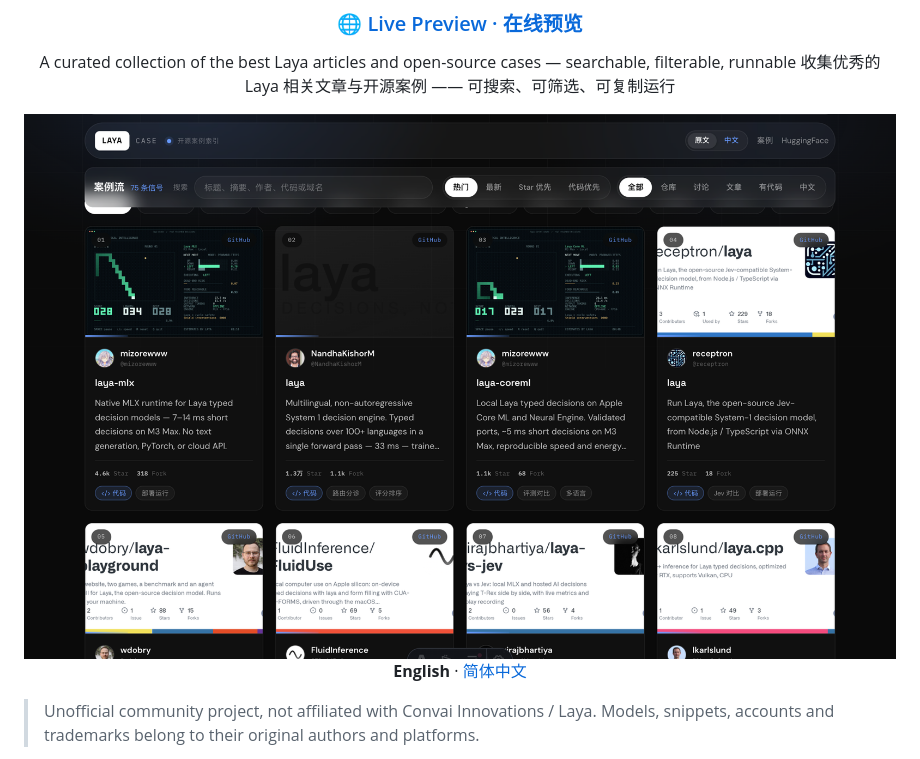
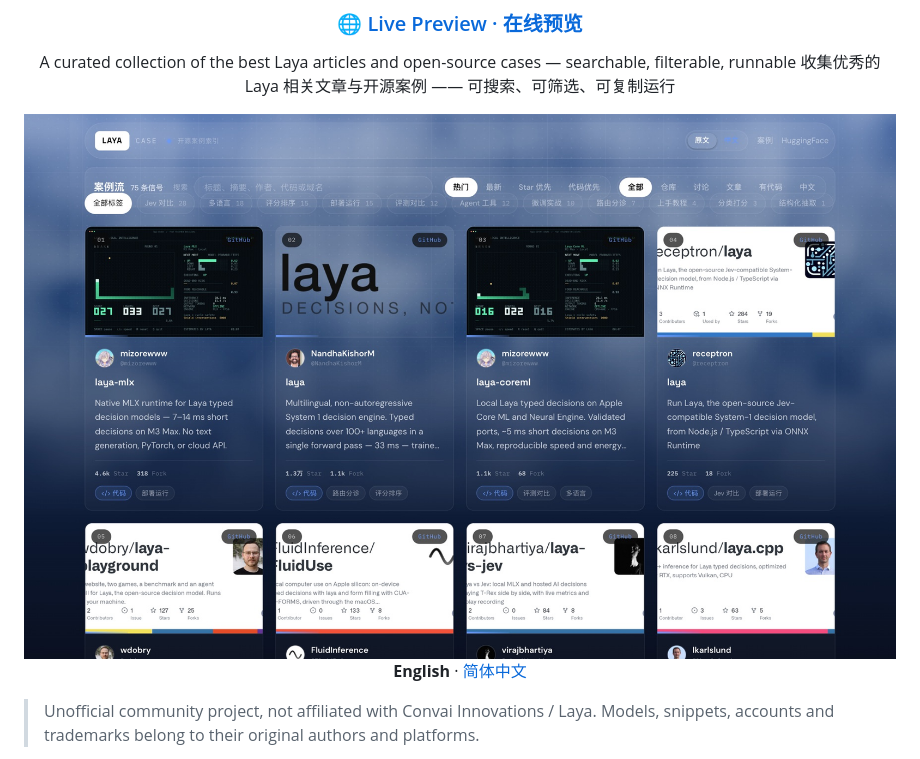
Before and after one commit to LearningByDoingNow/laya-case, a Markdown page: README.md, the part around the change. Rendered like a GitHub page; pictures changed too: docs/preview.jpg (added), docs/preview.png (deleted).

Commit message:
docs: replace the README screenshot with the navy theme capture
The README still showed the old near-black design. Recapture the card
wall from the live site on the new deep navy background and ship it as
JPEG, which weighs 376 KB instead of 1.5 MB as PNG.

```diff
--- a/README.md
+++ b/README.md
@@ -11,7 +11,7 @@
 A curated collection of the best Laya articles and open-source cases — searchable, filterable, runnable
 收集优秀的 Laya 相关文章与开源案例 —— 可搜索、可筛选、可复制运行
 
-<img src="docs/preview.png" alt="Laya Case case wall preview" width="880" />
+<img src="docs/preview.jpg" alt="Laya Case case wall preview" width="880" />
 
 **English** · [简体中文](#简体中文)
 
```
